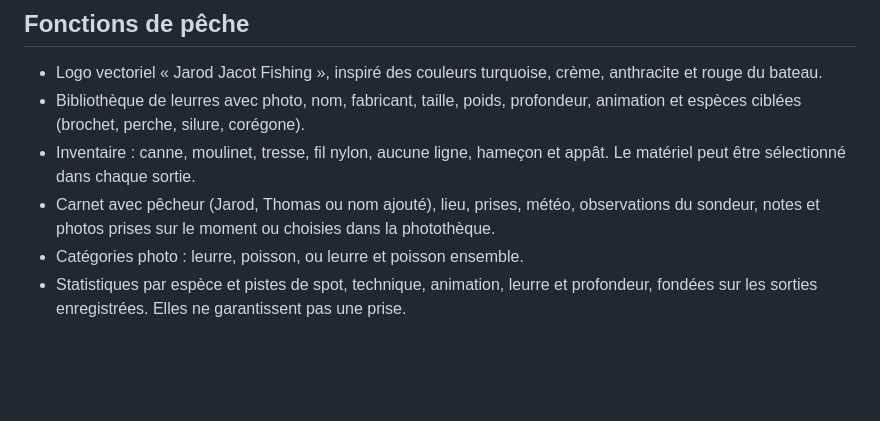
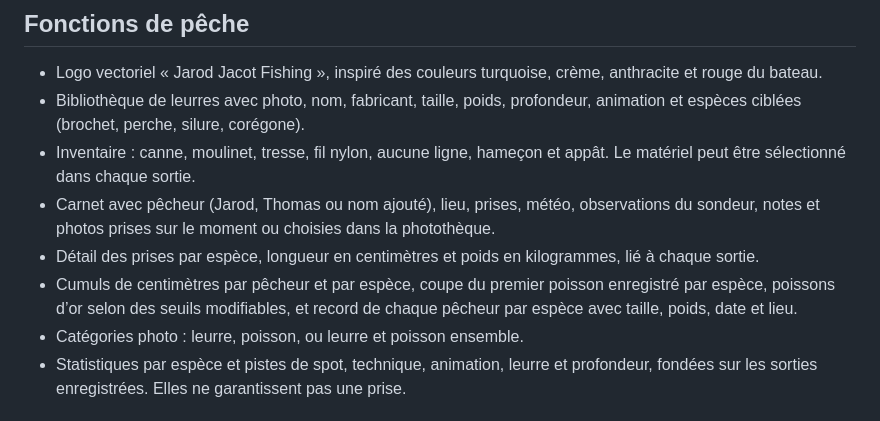
Before and after one commit to jacott-Tom2/T-AppMeteo, a Markdown page: v3/README.md, the part around the change. GitHub-like rendering; blank space fills up the shorter version.

Commit message:
Document fish records and trophy rules

```diff
--- a/v3/README.md
+++ b/v3/README.md
@@ -8,6 +8,8 @@ V3 est une copie indépendante de la V2, adaptée à la pêche à l’arrêt sur
 - Bibliothèque de leurres avec photo, nom, fabricant, taille, poids, profondeur, animation et espèces ciblées (brochet, perche, silure, corégone).
 - Inventaire : canne, moulinet, tresse, fil nylon, aucune ligne, hameçon et appât. Le matériel peut être sélectionné dans chaque sortie.
 - Carnet avec pêcheur (Jarod, Thomas ou nom ajouté), lieu, prises, météo, observations du sondeur, notes et photos prises sur le moment ou choisies dans la photothèque.
+- Détail des prises par espèce, longueur en centimètres et poids en kilogrammes, lié à chaque sortie.
+- Cumuls de centimètres par pêcheur et par espèce, coupe du premier poisson enregistré par espèce, poissons d’or selon des seuils modifiables, et record de chaque pêcheur par espèce avec taille, poids, date et lieu.
 - Catégories photo : leurre, poisson, ou leurre et poisson ensemble.
 - Statistiques par espèce et pistes de spot, technique, animation, leurre et profondeur, fondées sur les sorties enregistrées. Elles ne garantissent pas une prise.
 
```
